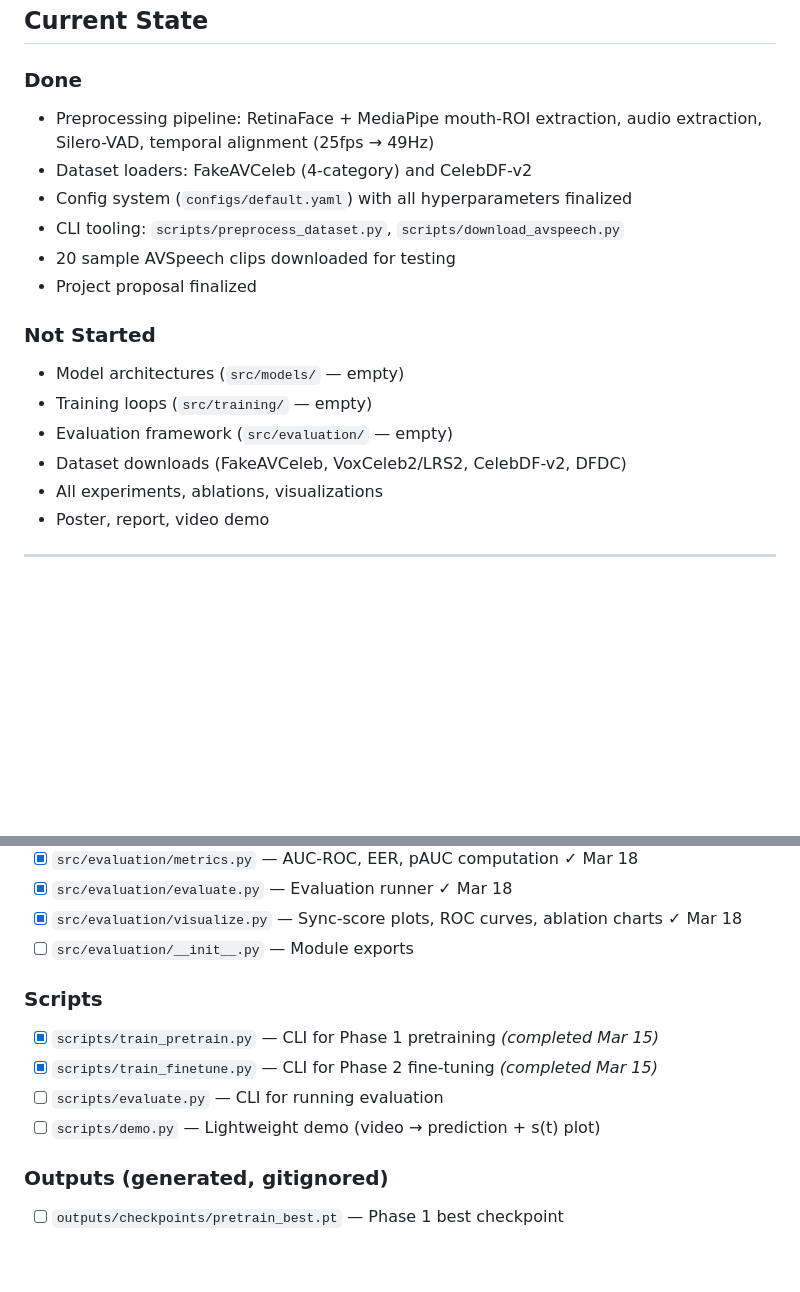
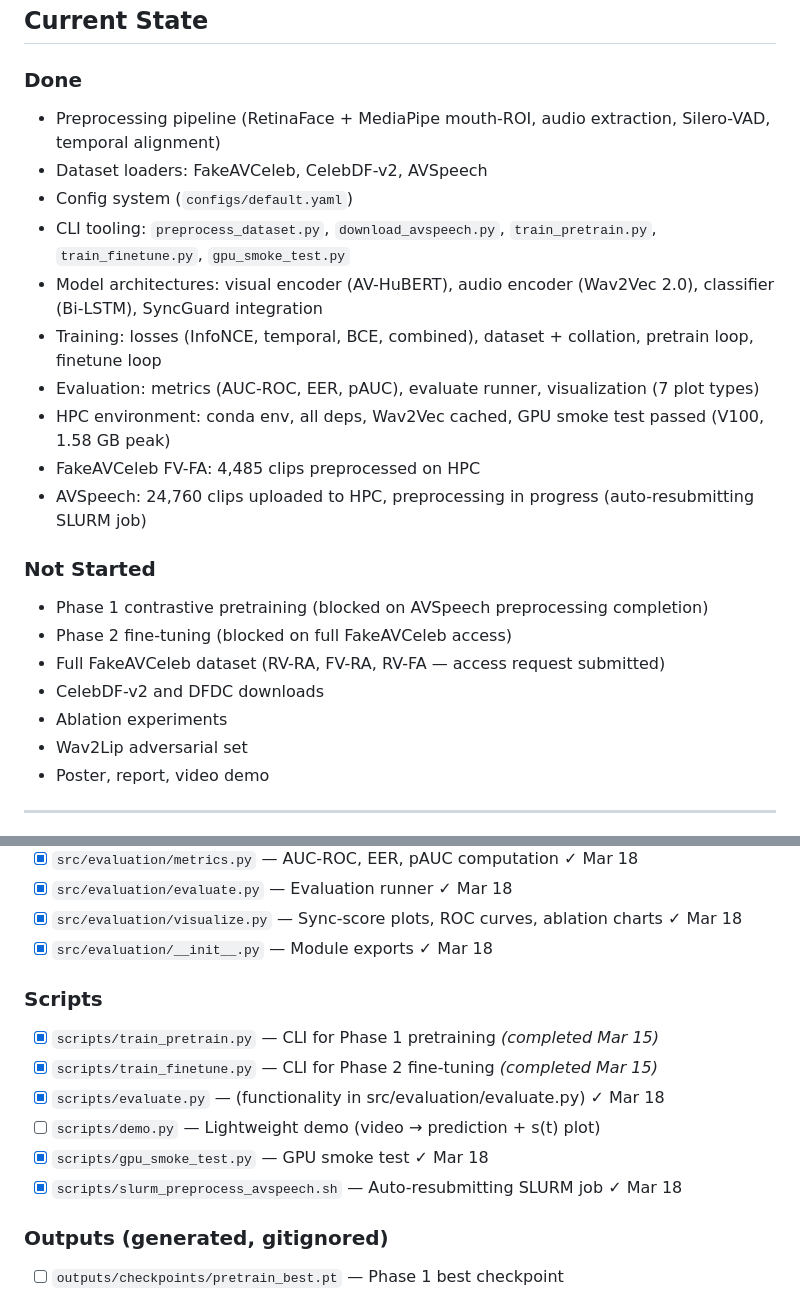
Before and after one commit to Akshay171124/SyncGuard, a Markdown page: docs/EXECUTION_PLAN.md, 2 parts joined by grey strips. Drawn GitHub-style; blank space fills up the shorter version.

```diff
--- a/docs/EXECUTION_PLAN.md
+++ b/docs/EXECUTION_PLAN.md
@@ -9,19 +9,24 @@
 ## Current State
 
 ### Done
-- Preprocessing pipeline: RetinaFace + MediaPipe mouth-ROI extraction, audio extraction, Silero-VAD, temporal alignment (25fps → 49Hz)
-- Dataset loaders: FakeAVCeleb (4-category) and CelebDF-v2
-- Config system (`configs/default.yaml`) with all hyperparameters finalized
-- CLI tooling: `scripts/preprocess_dataset.py`, `scripts/download_avspeech.py`
-- 20 sample AVSpeech clips downloaded for testing
-- Project proposal finalized
+- Preprocessing pipeline (RetinaFace + MediaPipe mouth-ROI, audio extraction, Silero-VAD, temporal alignment)
+- Dataset loaders: FakeAVCeleb, CelebDF-v2, AVSpeech
+- Config system (`configs/default.yaml`)
+- CLI tooling: `preprocess_dataset.py`, `download_avspeech.py`, `train_pretrain.py`, `train_finetune.py`, `gpu_smoke_test.py`
+- Model architectures: visual encoder (AV-HuBERT), audio encoder (Wav2Vec 2.0), classifier (Bi-LSTM), SyncGuard integration
+- Training: losses (InfoNCE, temporal, BCE, combined), dataset + collation, pretrain loop, finetune loop
+- Evaluation: metrics (AUC-ROC, EER, pAUC), evaluate runner, visualization (7 plot types)
+- HPC environment: conda env, all deps, Wav2Vec cached, GPU smoke test passed (V100, 1.58 GB peak)
+- FakeAVCeleb FV-FA: 4,485 clips preprocessed on HPC
+- AVSpeech: 24,760 clips uploaded to HPC, preprocessing in progress (auto-resubmitting SLURM job)
 
 ### Not Started
-- Model architectures (`src/models/` — empty)
-- Training loops (`src/training/` — empty)
-- Evaluation framework (`src/evaluation/` — empty)
-- Dataset downloads (FakeAVCeleb, VoxCeleb2/LRS2, CelebDF-v2, DFDC)
-- All experiments, ablations, visualizations
+- Phase 1 contrastive pretraining (blocked on AVSpeech preprocessing completion)
+- Phase 2 fine-tuning (blocked on full FakeAVCeleb access)
+- Full FakeAVCeleb dataset (RV-RA, FV-RA, RV-FA — access request submitted)
+- CelebDF-v2 and DFDC downloads
+- Ablation experiments
+- Wav2Lip adversarial set
 - Poster, report, video demo
 
 ---
@@ -361,13 +366,15 @@ Data Download ──→ Preprocessing ──→ Phase 1 Pretrain ──→ Phase
 - [x] `src/evaluation/metrics.py` — AUC-ROC, EER, pAUC computation ✓ Mar 18
 - [x] `src/evaluation/evaluate.py` — Evaluation runner ✓ Mar 18
 - [x] `src/evaluation/visualize.py` — Sync-score plots, ROC curves, ablation charts ✓ Mar 18
-- [ ] `src/evaluation/__init__.py` — Module exports
+- [x] `src/evaluation/__init__.py` — Module exports ✓ Mar 18
 
 ### Scripts
 - [x] `scripts/train_pretrain.py` — CLI for Phase 1 pretraining *(completed Mar 15)*
 - [x] `scripts/train_finetune.py` — CLI for Phase 2 fine-tuning *(completed Mar 15)*
-- [ ] `scripts/evaluate.py` — CLI for running evaluation
+- [x] `scripts/evaluate.py` — (functionality in src/evaluation/evaluate.py) ✓ Mar 18
 - [ ] `scripts/demo.py` — Lightweight demo (video → prediction + s(t) plot)
+- [x] `scripts/gpu_smoke_test.py` — GPU smoke test ✓ Mar 18
+- [x] `scripts/slurm_preprocess_avspeech.sh` — Auto-resubmitting SLURM job ✓ Mar 18
 
 ### Outputs (generated, gitignored)
 - [ ] `outputs/checkpoints/pretrain_best.pt` — Phase 1 best checkpoint
```
Also changed, not shown: CHANGELOG.md (+16 -0 lines), docs/lab_notebook.md (+40 -0 lines).
